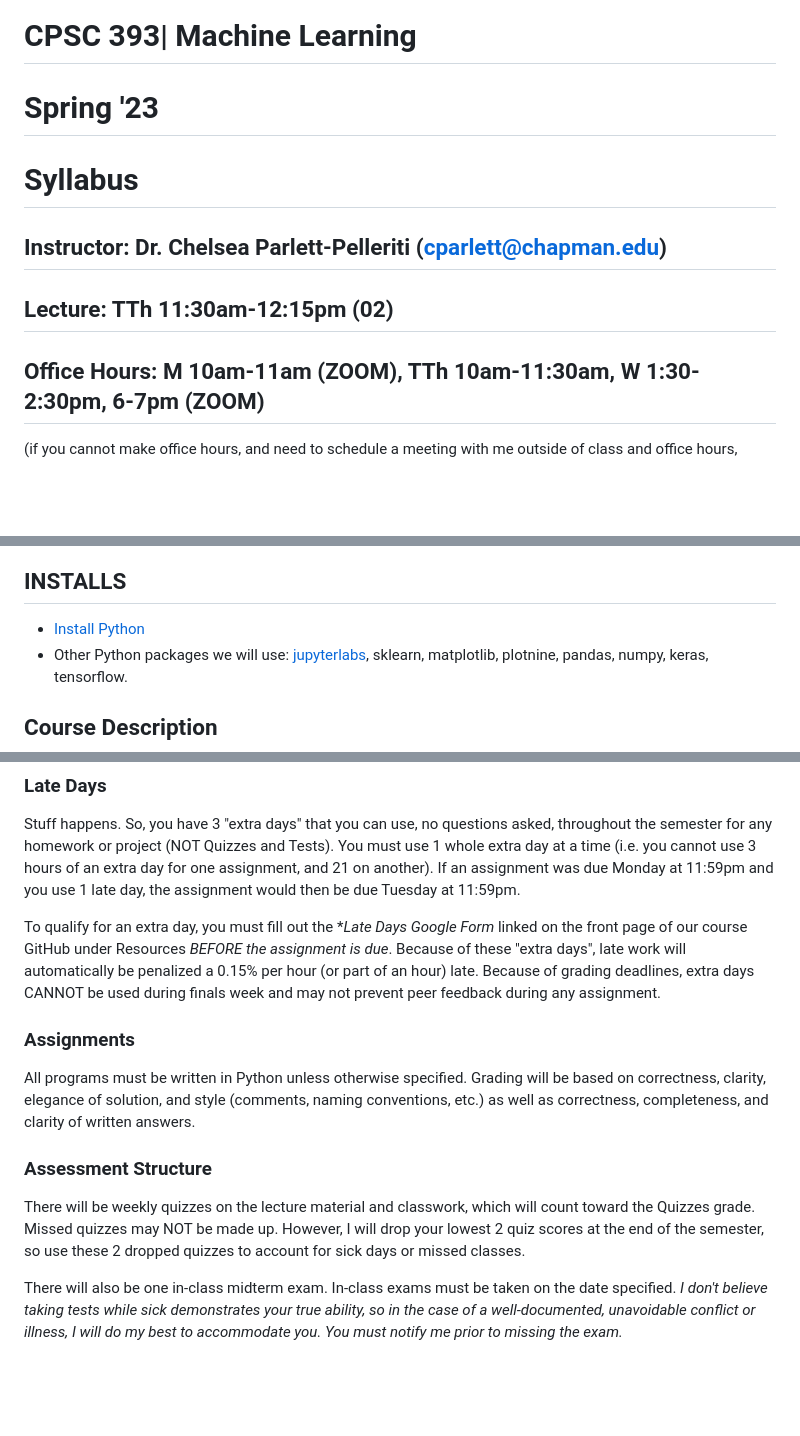
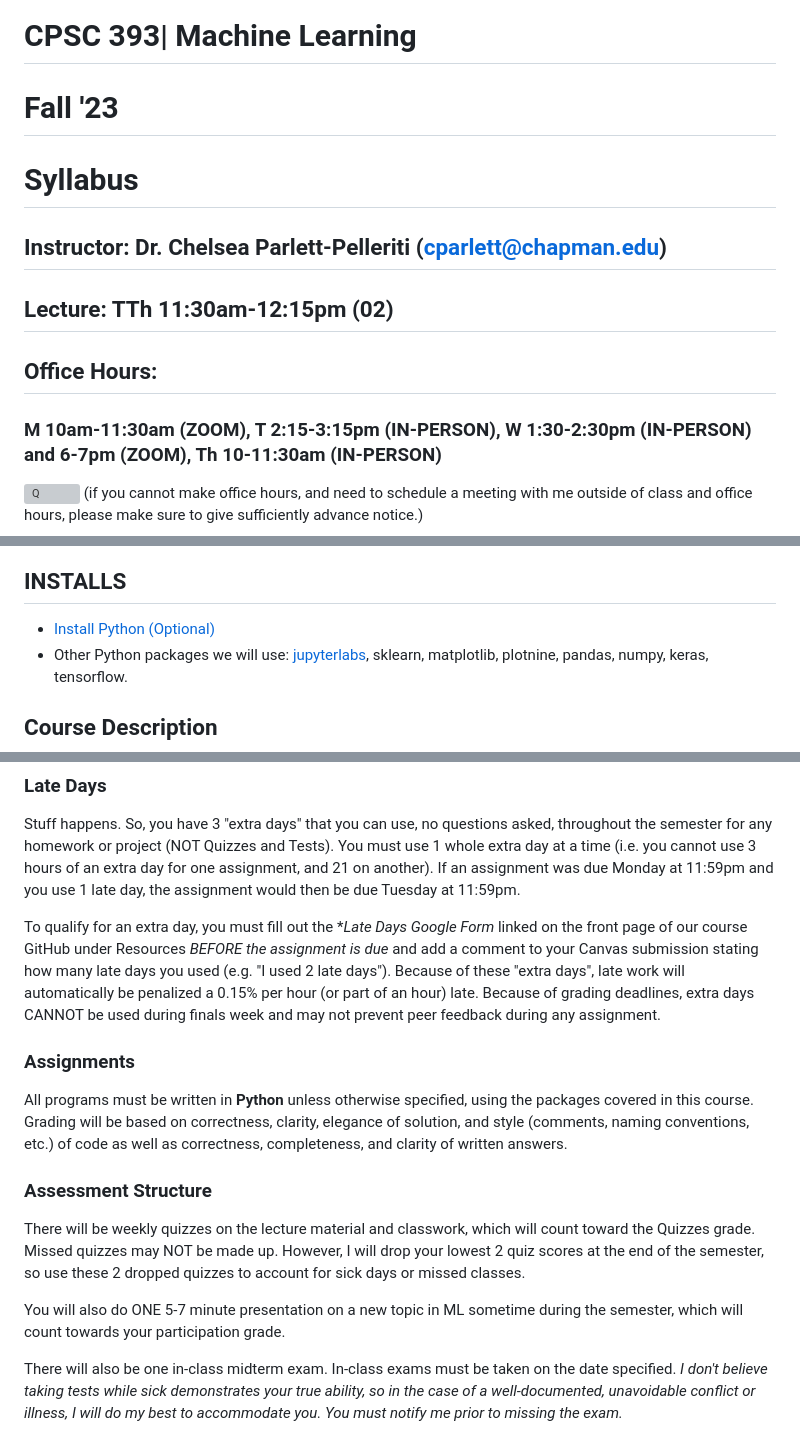
Before and after one commit to chelseaparlett/CPSC393ParlettPelleriti, a Markdown page: Syllabus.md, 3 parts joined by grey strips. GitHub-like rendering; blank space fills up the shorter version; grey boxes are pictures that could not be loaded.

Commit message:
merge conflict

```diff
--- a/Syllabus.md
+++ b/Syllabus.md
@@ -1,8 +1,11 @@
 # CPSC 393| Machine Learning
-# Spring '23
+# Fall '23
 # Syllabus
 
 ## Instructor: Dr. Chelsea Parlett-Pelleriti (cparlett@chapman.edu)
 ## Lecture: TTh 11:30am-12:15pm (02)
-## Office Hours: M 10am-11am (ZOOM), TTh 10am-11:30am, W 1:30-2:30pm, 6-7pm (ZOOM)
+
+## Office Hours:
+### M 10am-11:30am (ZOOM), T 2:15-3:15pm (IN-PERSON), W 1:30-2:30pm (IN-PERSON) and 6-7pm (ZOOM), Th 10-11:30am (IN-PERSON)
+<img src="https://drive.google.com/uc?export=view&id=1OYIiIahZ0t0-pm4ucIfYYG3uciacd_kZ" alt="Q"/>
 (if you cannot make office hours, and need to schedule a meeting with me outside of class and office hours, please make sure to give sufficiently advance notice.)
@@ -10,7 +12,7 @@
 
 ## INSTALLS
 
-* [Install Python](https://www.python.org/downloads/)
+* [Install Python (Optional)](https://www.python.org/downloads/)
 * Other Python packages we will use: [jupyterlabs](https://jupyterlab.readthedocs.io/en/stable/getting_started/installation.html), sklearn, matplotlib, plotnine, pandas, numpy, keras, tensorflow.
 
 ## Course Description
@@ -57,13 +59,15 @@ Homework will consist of assignments to reinforce material covered in class, and
 ### Late Days
 Stuff happens. So, you have 3 "extra days" that you can use, no questions asked, throughout the semester for any homework or project (NOT Quizzes and Tests). You must use 1 whole extra day at a time (i.e. you cannot use 3 hours of an extra day for one assignment, and 21 on another). If an assignment was due Monday at 11:59pm and you use 1 late day, the assignment would then be due Tuesday at 11:59pm.
 
-To qualify for an extra day, you must fill out the **Late Days Google Form*  linked on the front page of our course GitHub under Resources *BEFORE the assignment is due*. Because of these "extra days", late work will automatically be penalized a 0.15% per hour (or part of an hour) late. Because of grading deadlines, extra days CANNOT be used during finals week and may not prevent peer feedback during any assignment.
+To qualify for an extra day, you must fill out the **Late Days Google Form*  linked on the front page of our course GitHub under Resources *BEFORE the assignment is due* and add a comment to your Canvas submission stating how many late days you used (e.g. "I used 2 late days"). Because of these "extra days", late work will automatically be penalized a 0.15% per hour (or part of an hour) late. Because of grading deadlines, extra days CANNOT be used during finals week and may not prevent peer feedback during any assignment.
 
 ### Assignments
-All programs must be written in Python unless otherwise specified. Grading will be based on correctness, clarity, elegance of solution, and style (comments, naming conventions, etc.) as well as correctness, completeness, and clarity of written answers.
+All programs must be written in **Python** unless otherwise specified, using the packages covered in this course. Grading will be based on correctness, clarity, elegance of solution, and style (comments, naming conventions, etc.) of code as well as correctness, completeness, and clarity of written answers.
 
 ### Assessment Structure
 There will be weekly quizzes on the lecture material and classwork, which will count toward the Quizzes grade. Missed quizzes may NOT be made up. However, I will drop your lowest 2 quiz scores at the end of the semester, so use these 2 dropped quizzes to account for sick days or missed classes.
+
+You will also do ONE 5-7 minute presentation on a new topic in ML sometime during the semester, which will count towards your participation grade.
 
 There will also be one in-class midterm exam. In-class exams must be taken on the date specified. *I don't believe taking tests while sick demonstrates your true ability, so in the case of a well-documented, unavoidable conflict or illness, I will do my best to accommodate you. You must notify me prior to missing the exam.*
 
```
Also changed, not shown: other parts of Syllabus.md (+0 -1 lines), README.md (added, +5 -0 lines).
